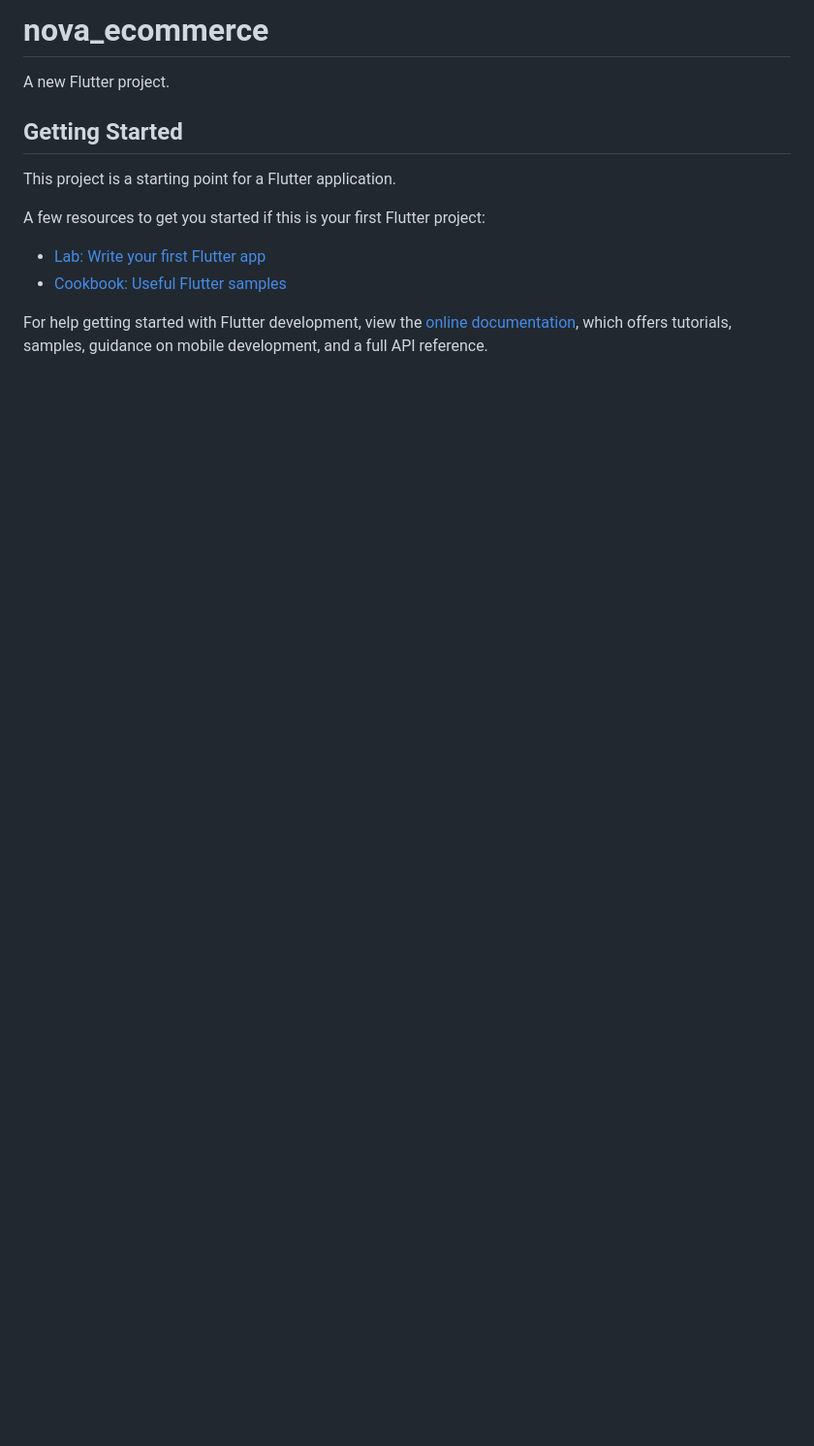
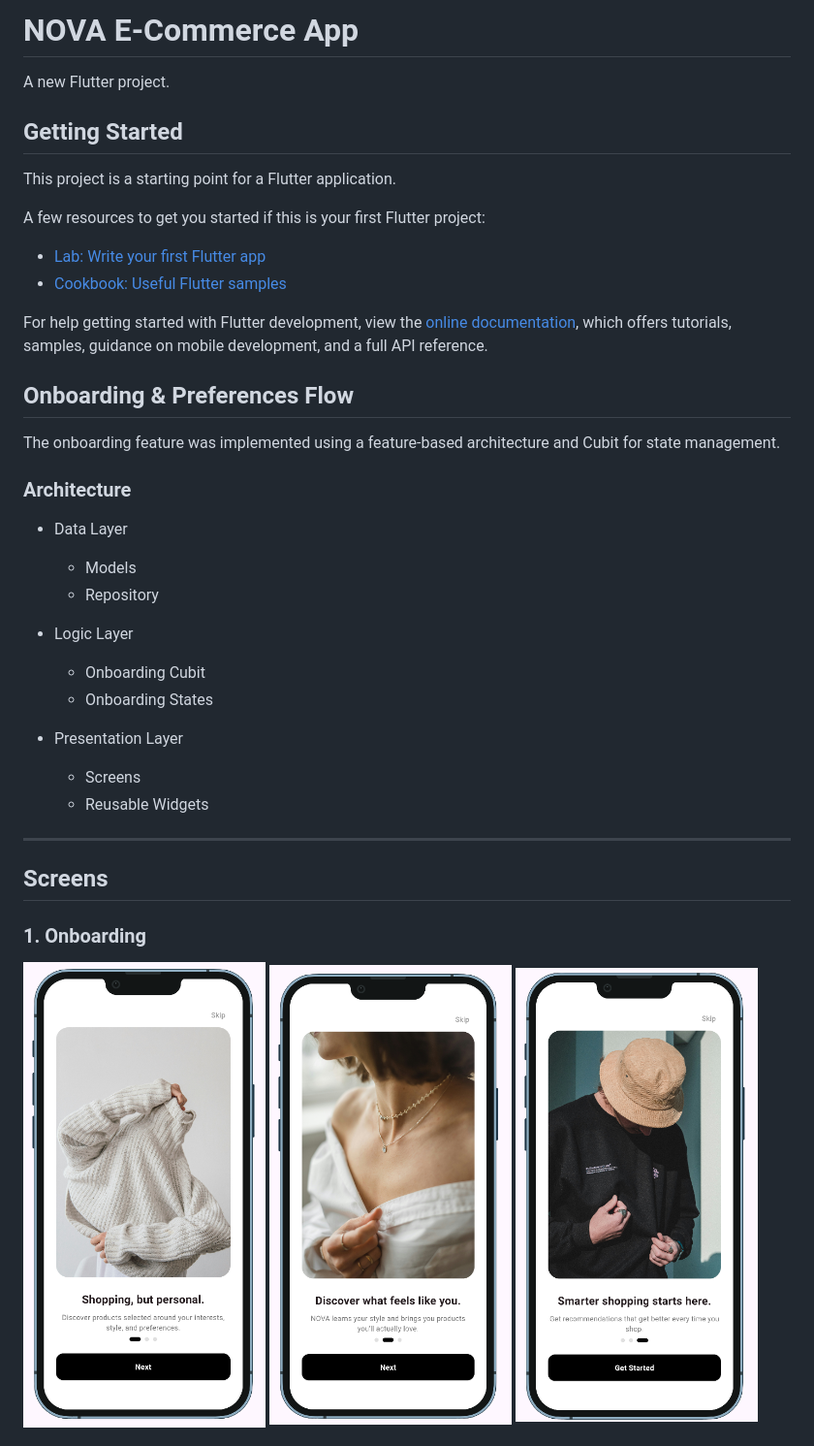
Before and after one commit to Aya-Elsayed-Mahmoud/nova-ecommerce, a Markdown page: README.md, the part around the change printed below. Shown: that part at 97% size. GitHub-like rendering; pictures changed too: screenshots/onboarding_1.png (added), screenshots/onboarding_2.png (added), screenshots/onboarding_3.png (added); blank space fills up the shorter version.

Commit message:
docs: add onboarding feature screenshots and documentation

```diff
--- a/README.md
+++ b/README.md
@@ -1,4 +1,4 @@
-# nova_ecommerce
+# NOVA E-Commerce App
 
 A new Flutter project.
 
@@ -14,3 +14,33 @@ A few resources to get you started if this is your first Flutter project:
 For help getting started with Flutter development, view the
 [online documentation](https://docs.flutter.dev/), which offers tutorials,
 samples, guidance on mobile development, and a full API reference.
+
+## Onboarding & Preferences Flow
+
+The onboarding feature was implemented using a feature-based architecture and Cubit for state
+management.
+
+### Architecture
+
+- Data Layer
+    - Models
+    - Repository
+
+- Logic Layer
+    - Onboarding Cubit
+    - Onboarding States
+
+- Presentation Layer
+    - Screens
+    - Reusable Widgets
+
+---
+
+## Screens
+
+### 1. Onboarding
+
+<img src="screenshots/onboarding_1.png" width="250">
+<img src="screenshots/onboarding_2.png" width="250">
+<img src="screenshots/onboarding_3.png" width="250">
+
```
Also changed, not shown: other parts of README.md (+20 -0 lines), screenshots/personalization_ready.png (added), screenshots/preview_colors.png (added), screenshots/preview_style.png (added).
